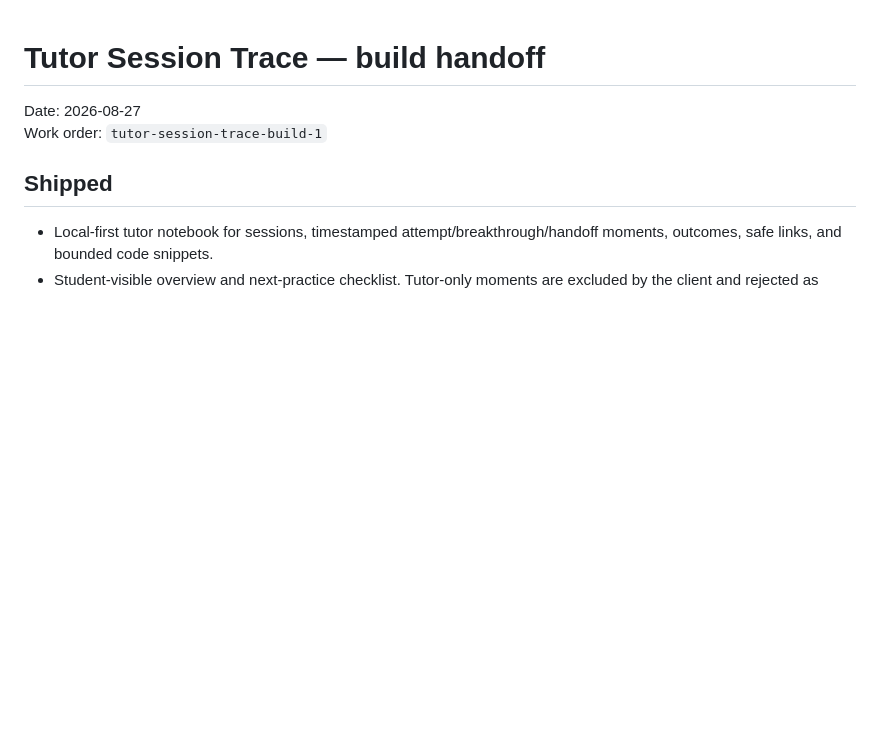
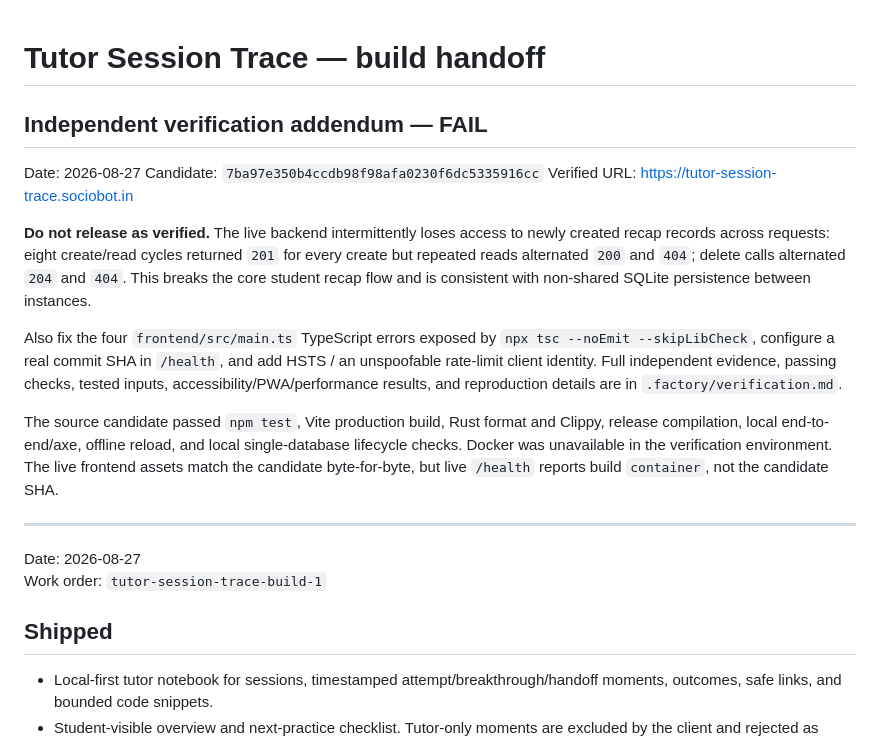
Before and after one commit to B-Divyesh/sf-tutor-session-trace, a Markdown page: .factory/handoff.md, the part around the change. Rendered like a GitHub page; blank space fills up the shorter version.

Commit message:
docs: record independent verification failure

```diff
--- a/.factory/handoff.md
+++ b/.factory/handoff.md
@@ -1,4 +1,30 @@
 # Tutor Session Trace — build handoff
+
+## Independent verification addendum — **FAIL**
+
+Date: 2026-08-27
+Candidate: `7ba97e350b4ccdb98f98afa0230f6dc5335916cc`
+Verified URL: <https://tutor-session-trace.sociobot.in>
+
+**Do not release as verified.** The live backend intermittently loses access
+to newly created recap records across requests: eight create/read cycles
+returned `201` for every create but repeated reads alternated `200` and `404`;
+delete calls alternated `204` and `404`. This breaks the core student recap
+flow and is consistent with non-shared SQLite persistence between instances.
+
+Also fix the four `frontend/src/main.ts` TypeScript errors exposed by
+`npx tsc --noEmit --skipLibCheck`, configure a real commit SHA in `/health`,
+and add HSTS / an unspoofable rate-limit client identity. Full independent
+evidence, passing checks, tested inputs, accessibility/PWA/performance results,
+and reproduction details are in `.factory/verification.md`.
+
+The source candidate passed `npm test`, Vite production build, Rust format and
+Clippy, release compilation, local end-to-end/axe, offline reload, and local
+single-database lifecycle checks. Docker was unavailable in the verification
+environment. The live frontend assets match the candidate byte-for-byte, but
+live `/health` reports build `container`, not the candidate SHA.
+
+---
 
 Date: 2026-08-27
 Work order: `tutor-session-trace-build-1`
```
Also changed, not shown: .factory/verification.md (added, +135 -0 lines).
